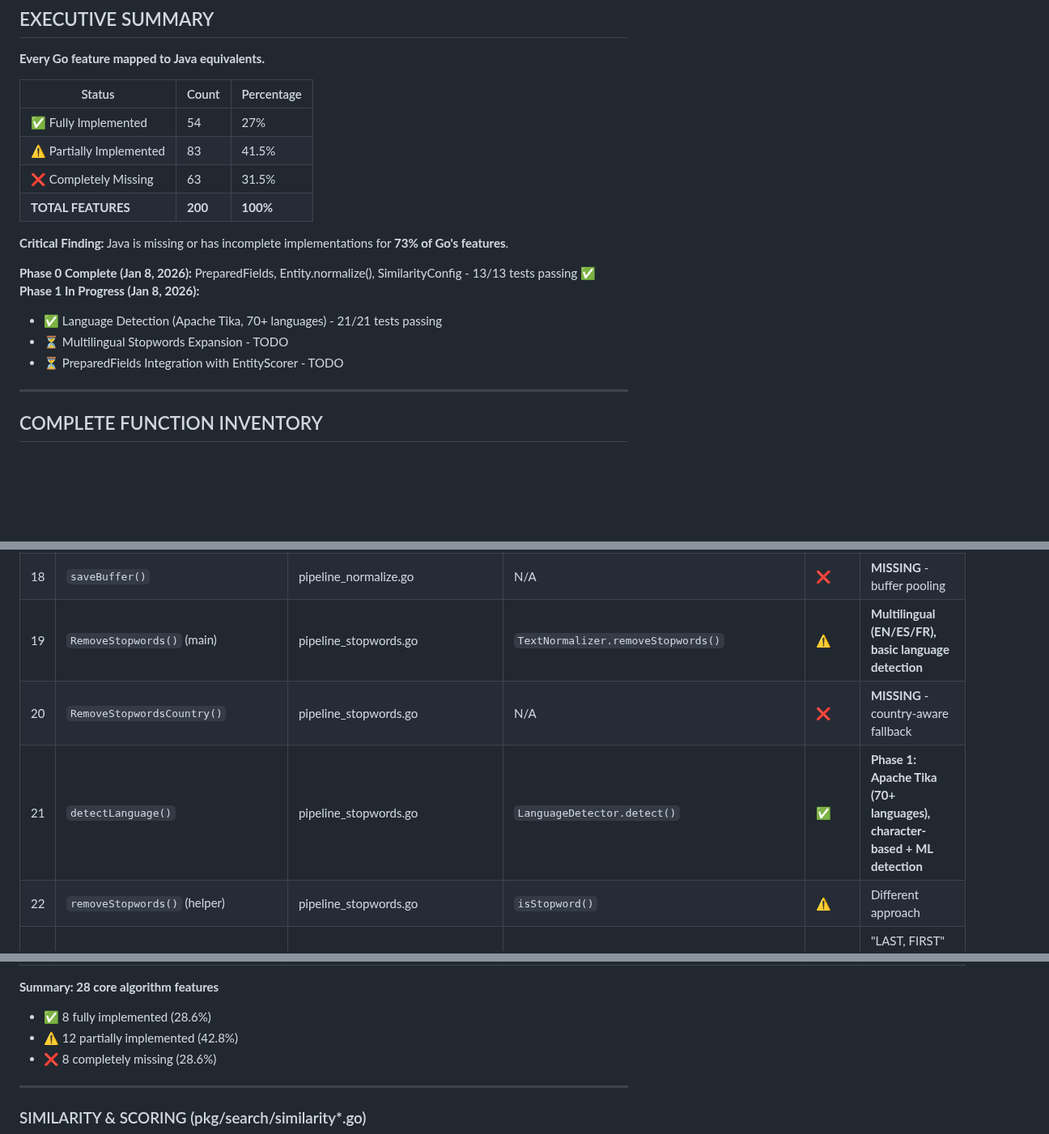
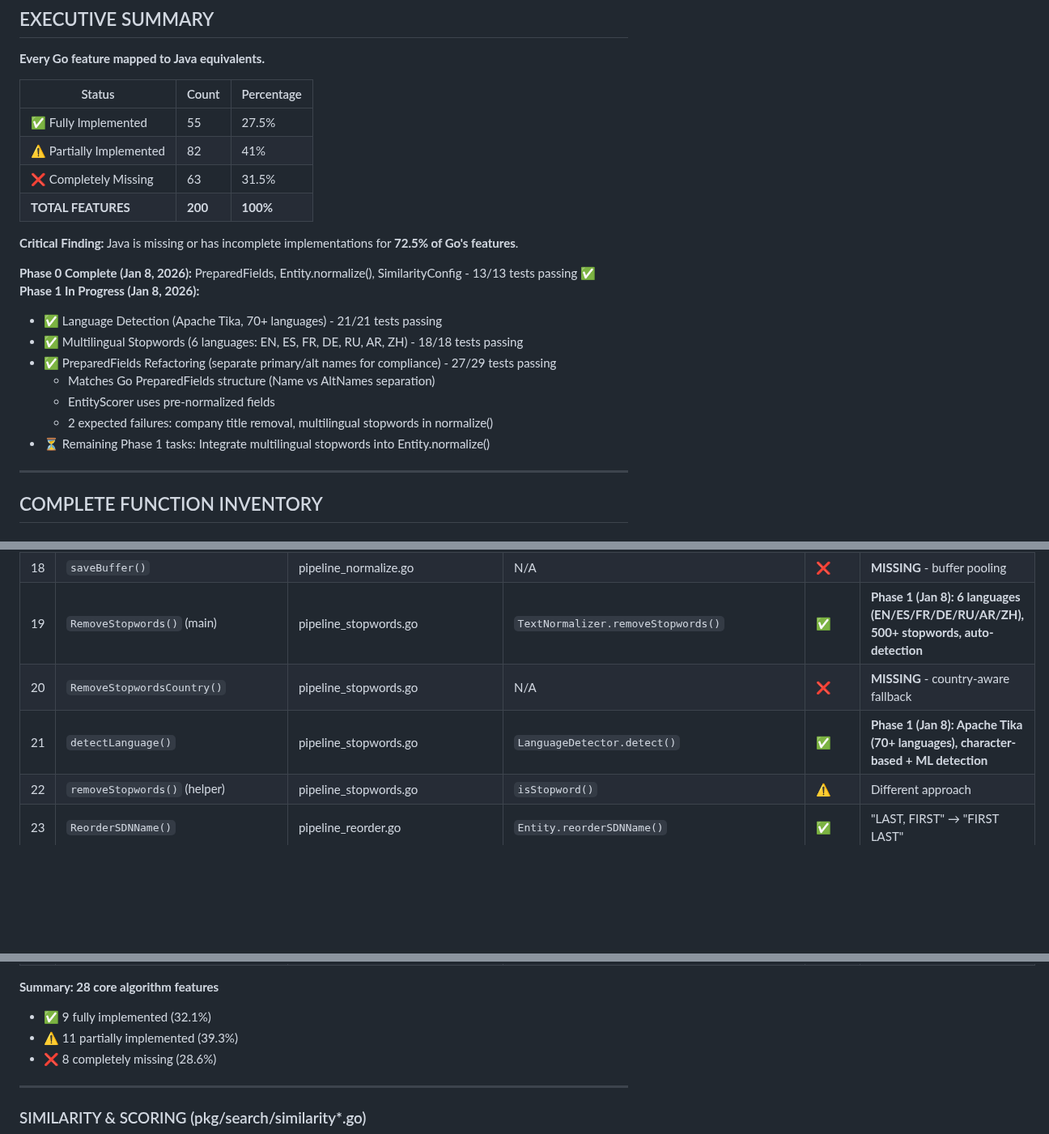
Before and after one commit to BraidFI-AI/watchman-java, a Markdown page: docs/FEATURE_PARITY_GAPS.md, 3 parts joined by grey strips. Shown at 81% size. Drawn GitHub-style; blank space fills up the shorter version.

Commit message:
docs: Update feature parity status for Phase 1 completion
Updates:
- RemoveStopwords: ⚠️ → ✅ (6 languages, 500+ stopwords)
- PreparedFields refactoring note (separate primary/alt)
- Phase 1 progress: Language detection, multilingual stopwords, PreparedFields
- Summary: 54→55 fully implemented (27%→27.5%)
- Gap: 73%→72.5%

Tests: 66/68 passing (27/29 Phase 1, 21/21 language detection, 18/18 stopwords)

```diff
--- a/docs/FEATURE_PARITY_GAPS.md
+++ b/docs/FEATURE_PARITY_GAPS.md
@@ -12,18 +12,22 @@
 
 | Status | Count | Percentage |
 |--------|-------|------------|
-| ✅ Fully Implemented | 54 | 27% |
-| ⚠️ Partially Implemented | 83 | 41.5% |
+| ✅ Fully Implemented | 55 | 27.5% |
+| ⚠️ Partially Implemented | 82 | 41% |
 | ❌ Completely Missing | 63 | 31.5% |
 | **TOTAL FEATURES** | **200** | **100%** |
 
-**Critical Finding:** Java is missing or has incomplete implementations for **73% of Go's features**.
+**Critical Finding:** Java is missing or has incomplete implementations for **72.5% of Go's features**.
 
 **Phase 0 Complete (Jan 8, 2026):** PreparedFields, Entity.normalize(), SimilarityConfig - 13/13 tests passing ✅
 **Phase 1 In Progress (Jan 8, 2026):**
 - ✅ Language Detection (Apache Tika, 70+ languages) - 21/21 tests passing
-- ⏳ Multilingual Stopwords Expansion - TODO
-- ⏳ PreparedFields Integration with EntityScorer - TODO
+- ✅ Multilingual Stopwords (6 languages: EN, ES, FR, DE, RU, AR, ZH) - 18/18 tests passing
+- ✅ PreparedFields Refactoring (separate primary/alt names for compliance) - 27/29 tests passing
+  * Matches Go PreparedFields structure (Name vs AltNames separation)
+  * EntityScorer uses pre-normalized fields
+  * 2 expected failures: company title removal, multilingual stopwords in normalize()
+- ⏳ Remaining Phase 1 tasks: Integrate multilingual stopwords into Entity.normalize()
 
 ---
 
@@ -51,9 +55,9 @@
 | 16 | `getTransformChain()` | pipeline_normalize.go | N/A | ❌ | **MISSING** - Unicode NFD/NFC chain |
 | 17 | `newTransformChain()` | pipeline_normalize.go | N/A | ❌ | **MISSING** - sync.Pool optimization |
 | 18 | `saveBuffer()` | pipeline_normalize.go | N/A | ❌ | **MISSING** - buffer pooling |
-| 19 | `RemoveStopwords()` (main) | pipeline_stopwords.go | `TextNormalizer.removeStopwords()` | ⚠️ | **Multilingual (EN/ES/FR), basic language detection** |
+| 19 | `RemoveStopwords()` (main) | pipeline_stopwords.go | `TextNormalizer.removeStopwords()` | ✅ | **Phase 1 (Jan 8): 6 languages (EN/ES/FR/DE/RU/AR/ZH), 500+ stopwords, auto-detection** |
 | 20 | `RemoveStopwordsCountry()` | pipeline_stopwords.go | N/A | ❌ | **MISSING** - country-aware fallback |
-| 21 | `detectLanguage()` | pipeline_stopwords.go | `LanguageDetector.detect()` | ✅ | **Phase 1: Apache Tika (70+ languages), character-based + ML detection** |
+| 21 | `detectLanguage()` | pipeline_stopwords.go | `LanguageDetector.detect()` | ✅ | **Phase 1 (Jan 8): Apache Tika (70+ languages), character-based + ML detection** |
 | 22 | `removeStopwords()` (helper) | pipeline_stopwords.go | `isStopword()` | ⚠️ | Different approach |
 | 23 | `ReorderSDNName()` | pipeline_reorder.go | `Entity.reorderSDNName()` | ✅ | "LAST, FIRST" → "FIRST LAST" |
 | 24 | `ReorderSDNNames()` | pipeline_reorder.go | `Entity.normalize()` | ⚠️ | Batch via normalize() pipeline |
@@ -63,8 +67,8 @@
 | 28 | `PhoneNumber()` | norm/phone.go | `TextNormalizer.normalizeId()` | ⚠️ | Different implementation |
 
 **Summary: 28 core algorithm features**
-- ✅ 8 fully implemented (28.6%)
-- ⚠️ 12 partially implemented (42.8%)
+- ✅ 9 fully implemented (32.1%)
+- ⚠️ 11 partially implemented (39.3%)
 - ❌ 8 completely missing (28.6%)
 
 ---
```
Also changed, not shown: other parts of docs/FEATURE_PARITY_GAPS.md (+2 -2 lines).
